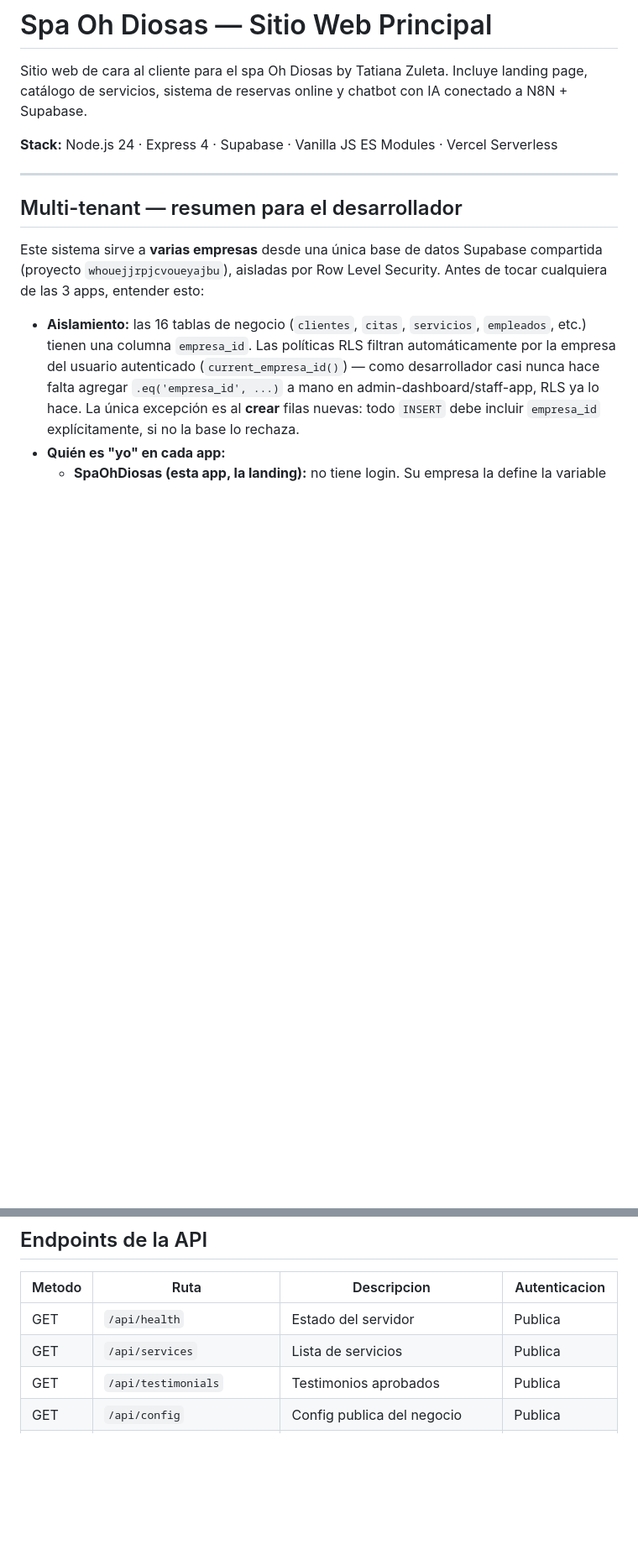
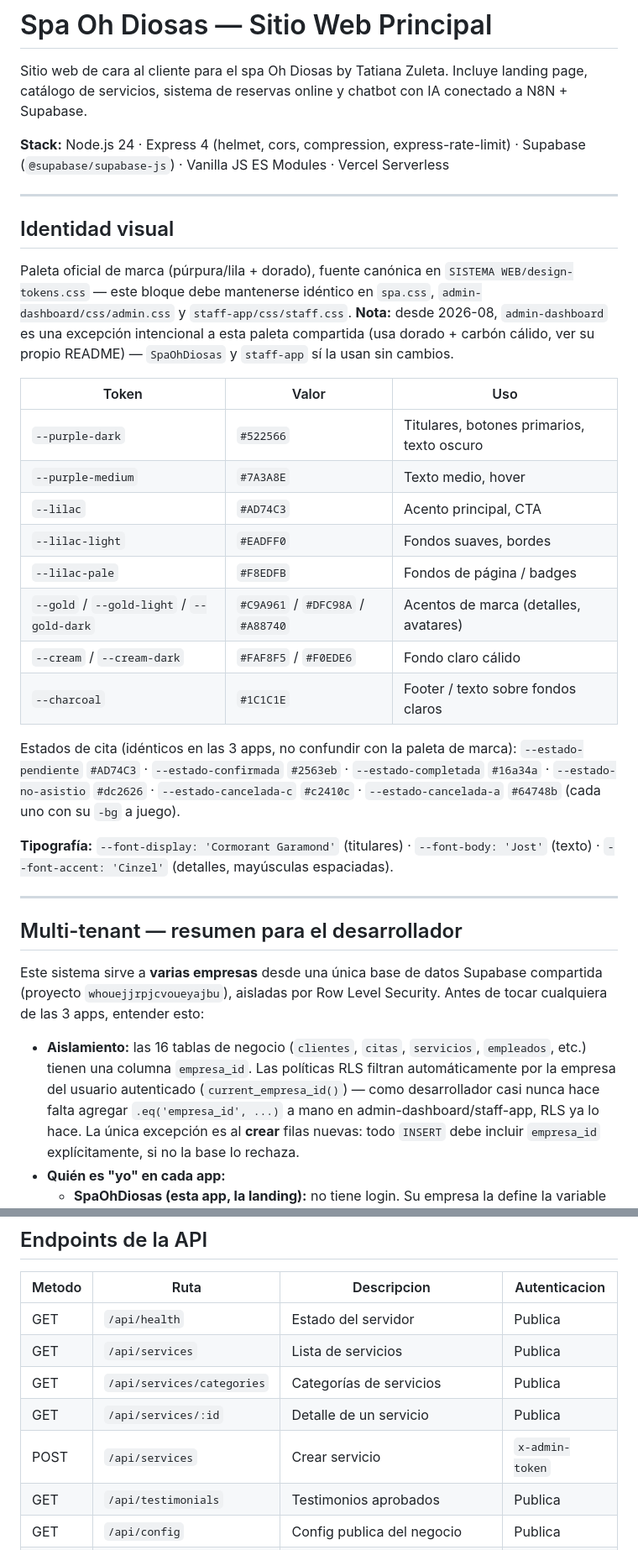
Before and after one commit to JLCervantes-19/SpaOhDiosas, a Markdown page: README.md, 2 parts joined by grey strips. Shown at 84% size. GitHub-like rendering; blank space fills up the shorter version.

Commit message:
Escanear y completar README: identidad visual + endpoints faltantes
Se agrega la sección de identidad visual (paleta púrpura/lila/dorado +
tipografía, con la nota de que admin-dashboard es la excepción) y se
completan los endpoints de /api/services que faltaban en la tabla
(categories, :id, POST) — verificado contra server.js/services.js.

Co-Authored-By: Claude Sonnet 5 <noreply@anthropic.com>

```diff
--- a/README.md
+++ b/README.md
@@ -2,7 +2,28 @@
 
 Sitio web de cara al cliente para el spa Oh Diosas by Tatiana Zuleta. Incluye landing page, catálogo de servicios, sistema de reservas online y chatbot con IA conectado a N8N + Supabase.
 
-**Stack:** Node.js 24 · Express 4 · Supabase · Vanilla JS ES Modules · Vercel Serverless
+**Stack:** Node.js 24 · Express 4 (helmet, cors, compression, express-rate-limit) · Supabase (`@supabase/supabase-js`) · Vanilla JS ES Modules · Vercel Serverless
+
+---
+
+## Identidad visual
+
+Paleta oficial de marca (púrpura/lila + dorado), fuente canónica en `SISTEMA WEB/design-tokens.css` — este bloque debe mantenerse idéntico en `spa.css`, `admin-dashboard/css/admin.css` y `staff-app/css/staff.css`. **Nota:** desde 2026-08, `admin-dashboard` es una excepción intencional a esta paleta compartida (usa dorado + carbón cálido, ver su propio README) — `SpaOhDiosas` y `staff-app` sí la usan sin cambios.
+
+| Token | Valor | Uso |
+|---|---|---|
+| `--purple-dark` | `#522566` | Titulares, botones primarios, texto oscuro |
+| `--purple-medium` | `#7A3A8E` | Texto medio, hover |
+| `--lilac` | `#AD74C3` | Acento principal, CTA |
+| `--lilac-light` | `#EADFF0` | Fondos suaves, bordes |
+| `--lilac-pale` | `#F8EDFB` | Fondos de página / badges |
+| `--gold` / `--gold-light` / `--gold-dark` | `#C9A961` / `#DFC98A` / `#A88740` | Acentos de marca (detalles, avatares) |
+| `--cream` / `--cream-dark` | `#FAF8F5` / `#F0EDE6` | Fondo claro cálido |
+| `--charcoal` | `#1C1C1E` | Footer / texto sobre fondos claros |
+
+Estados de cita (idénticos en las 3 apps, no confundir con la paleta de marca): `--estado-pendiente` `#AD74C3` · `--estado-confirmada` `#2563eb` · `--estado-completada` `#16a34a` · `--estado-no-asistio` `#dc2626` · `--estado-cancelada-c` `#c2410c` · `--estado-cancelada-a` `#64748b` (cada uno con su `-bg` a juego).
+
+**Tipografía:** `--font-display: 'Cormorant Garamond'` (titulares) · `--font-body: 'Jost'` (texto) · `--font-accent: 'Cinzel'` (detalles, mayúsculas espaciadas).
 
 ---
 
@@ -256,6 +277,9 @@ PORT=3000
 |--------|------|-------------|---------------|
 | GET | `/api/health` | Estado del servidor | Publica |
 | GET | `/api/services` | Lista de servicios | Publica |
+| GET | `/api/services/categories` | Categorías de servicios | Publica |
+| GET | `/api/services/:id` | Detalle de un servicio | Publica |
+| POST | `/api/services` | Crear servicio | `x-admin-token` |
 | GET | `/api/testimonials` | Testimonios aprobados | Publica |
 | GET | `/api/config` | Config publica del negocio | Publica |
 | GET | `/api/slots` | Horarios disponibles | Publica |
```
